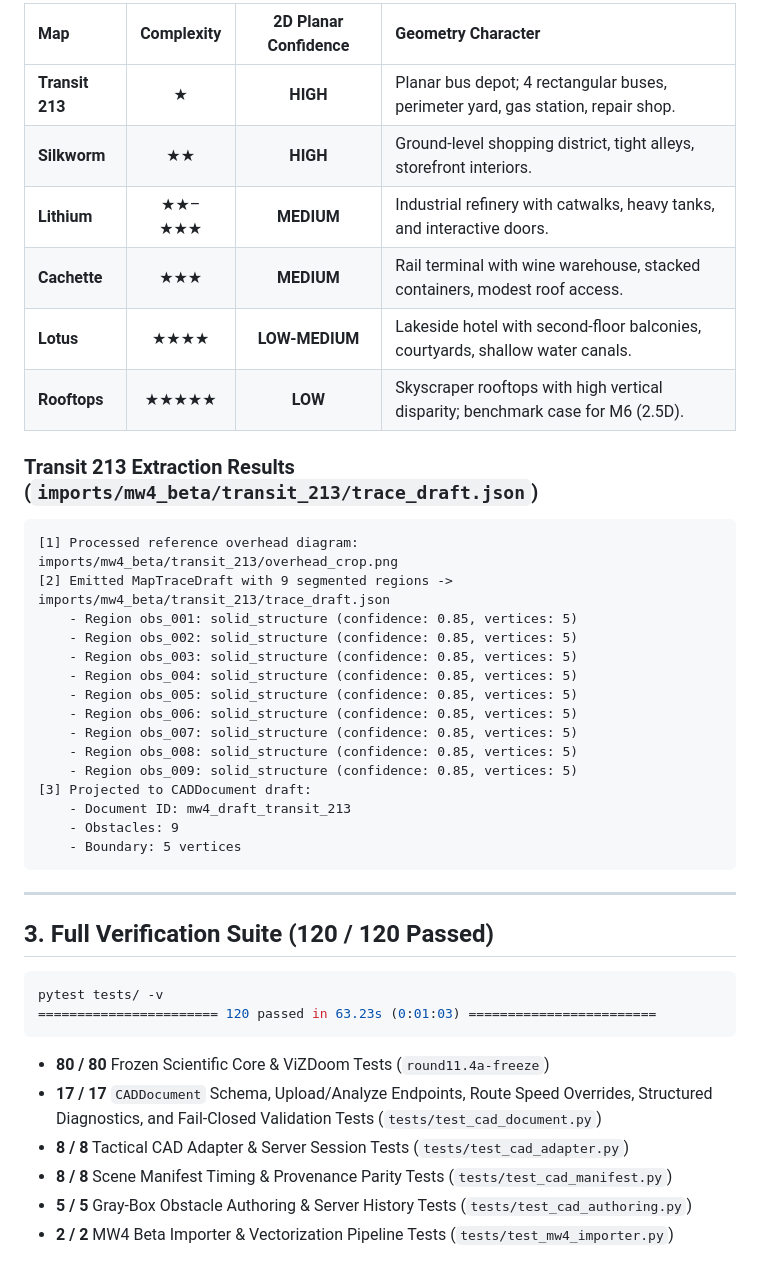
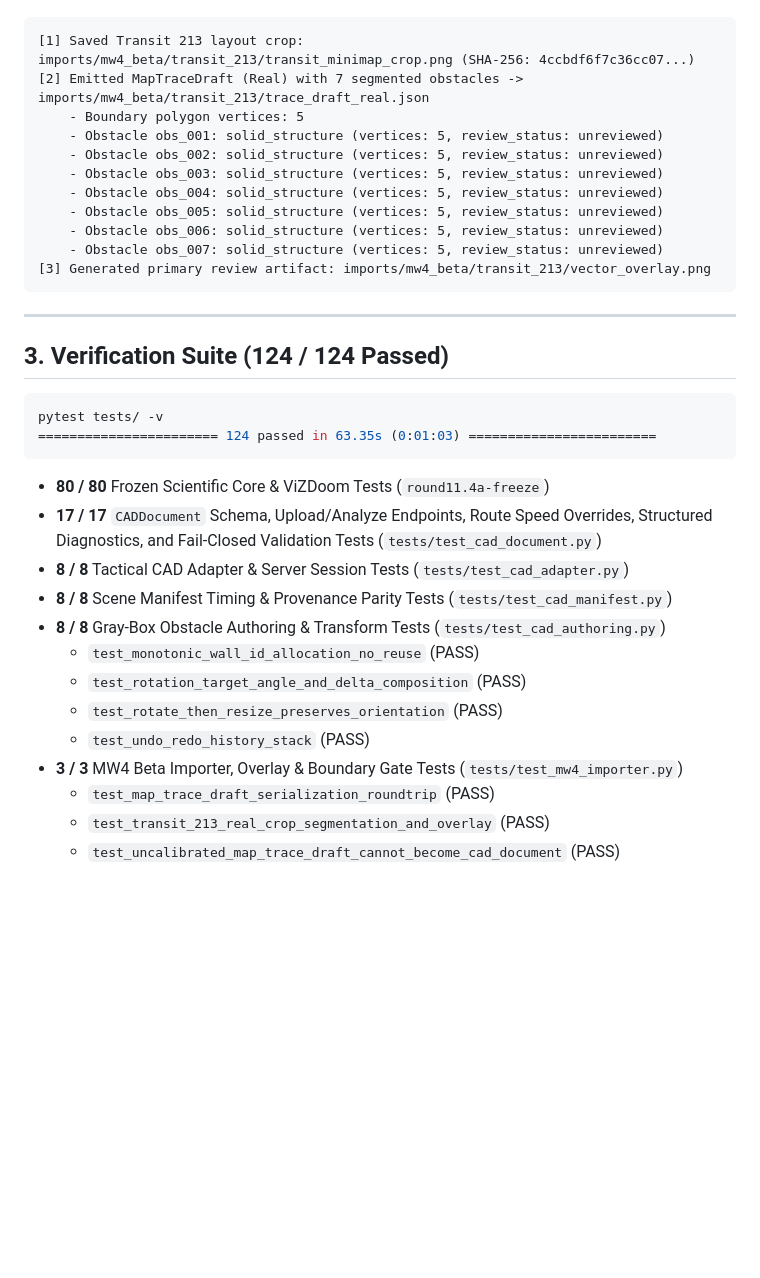
Before and after one commit to admiralorbiter/cut-the-cake, a Markdown page: walkthrough.md, the part around one of its changes. GitHub-like rendering; blank space fills up the shorter version.

````diff
--- a/walkthrough.md
+++ b/walkthrough.md
@@ -51,43 +42,36 @@ Milestone 2C establishes **Cut the Cake** as an interactive gray-box level edito
 
-| Map | Complexity | 2D Planar Confidence | Geometry Character |
-| :--- | :---: | :---: | :--- |
-| **Transit 213** | ★ | **HIGH** | Planar bus depot; 4 rectangular buses, perimeter yard, gas station, repair shop. |
-| **Silkworm** | ★★ | **HIGH** | Ground-level shopping district, tight alleys, storefront interiors. |
-| **Lithium** | ★★–★★★ | **MEDIUM** | Industrial refinery with catwalks, heavy tanks, and interactive doors. |
-| **Cachette** | ★★★ | **MEDIUM** | Rail terminal with wine warehouse, stacked containers, modest roof access. |
-| **Lotus** | ★★★★ | **LOW-MEDIUM** | Lakeside hotel with second-floor balconies, courtyards, shallow water canals. |
-| **Rooftops** | ★★★★★ | **LOW** | Skyscraper rooftops with high vertical disparity; benchmark case for M6 (2.5D). |
-
-### Transit 213 Extraction Results (`imports/mw4_beta/transit_213/trace_draft.json`)
 ```
-[1] Processed reference overhead diagram: imports/mw4_beta/transit_213/overhead_crop.png
-[2] Emitted MapTraceDraft with 9 segmented regions -> imports/mw4_beta/transit_213/trace_draft.json
-    - Region obs_001: solid_structure (confidence: 0.85, vertices: 5)
-    - Region obs_002: solid_structure (confidence: 0.85, vertices: 5)
-    - Region obs_003: solid_structure (confidence: 0.85, vertices: 5)
-    - Region obs_004: solid_structure (confidence: 0.85, vertices: 5)
-    - Region obs_005: solid_structure (confidence: 0.85, vertices: 5)
-    - Region obs_006: solid_structure (confidence: 0.85, vertices: 5)
-    - Region obs_007: solid_structure (confidence: 0.85, vertices: 5)
-    - Region obs_008: solid_structure (confidence: 0.85, vertices: 5)
-    - Region obs_009: solid_structure (confidence: 0.85, vertices: 5)
-[3] Projected to CADDocument draft:
-    - Document ID: mw4_draft_transit_213
-    - Obstacles: 9
-    - Boundary: 5 vertices
+[1] Saved Transit 213 layout crop: imports/mw4_beta/transit_213/transit_minimap_crop.png (SHA-256: 4ccbdf6f7c36cc07...)
+[2] Emitted MapTraceDraft (Real) with 7 segmented obstacles -> imports/mw4_beta/transit_213/trace_draft_real.json
+    - Boundary polygon vertices: 5
+    - Obstacle obs_001: solid_structure (vertices: 5, review_status: unreviewed)
+    - Obstacle obs_002: solid_structure (vertices: 5, review_status: unreviewed)
+    - Obstacle obs_003: solid_structure (vertices: 5, review_status: unreviewed)
+    - Obstacle obs_004: solid_structure (vertices: 5, review_status: unreviewed)
+    - Obstacle obs_005: solid_structure (vertices: 5, review_status: unreviewed)
+    - Obstacle obs_006: solid_structure (vertices: 5, review_status: unreviewed)
+    - Obstacle obs_007: solid_structure (vertices: 5, review_status: unreviewed)
+[3] Generated primary review artifact: imports/mw4_beta/transit_213/vector_overlay.png
 ```
 
 ---
 
-## 3. Full Verification Suite (120 / 120 Passed)
+## 3. Verification Suite (124 / 124 Passed)
 
 ```powershell
 pytest tests/ -v
-======================= 120 passed in 63.23s (0:01:03) ========================
+======================= 124 passed in 63.35s (0:01:03) ========================
 ```
 - **80 / 80** Frozen Scientific Core & ViZDoom Tests (`round11.4a-freeze`)
 - **17 / 17** `CADDocument` Schema, Upload/Analyze Endpoints, Route Speed Overrides, Structured Diagnostics, and Fail-Closed Validation Tests (`tests/test_cad_document.py`)
 - **8 / 8** Tactical CAD Adapter & Server Session Tests (`tests/test_cad_adapter.py`)
 - **8 / 8** Scene Manifest Timing & Provenance Parity Tests (`tests/test_cad_manifest.py`)
-- **5 / 5** Gray-Box Obstacle Authoring & Server History Tests (`tests/test_cad_authoring.py`)
-- **2 / 2** MW4 Beta Importer & Vectorization Pipeline Tests (`tests/test_mw4_importer.py`)
+- **8 / 8** Gray-Box Obstacle Authoring & Transform Tests (`tests/test_cad_authoring.py`)
+  - `test_monotonic_wall_id_allocation_no_reuse` (PASS)
+  - `test_rotation_target_angle_and_delta_composition` (PASS)
+  - `test_rotate_then_resize_preserves_orientation` (PASS)
+  - `test_undo_redo_history_stack` (PASS)
+- **3 / 3** MW4 Beta Importer, Overlay & Boundary Gate Tests (`tests/test_mw4_importer.py`)
+  - `test_map_trace_draft_serialization_roundtrip` (PASS)
+  - `test_transit_213_real_crop_segmentation_and_overlay` (PASS)
+  - `test_uncalibrated_map_trace_draft_cannot_become_cad_document` (PASS)
````
Also changed, not shown: other parts of walkthrough.md (+32 -41 lines).
